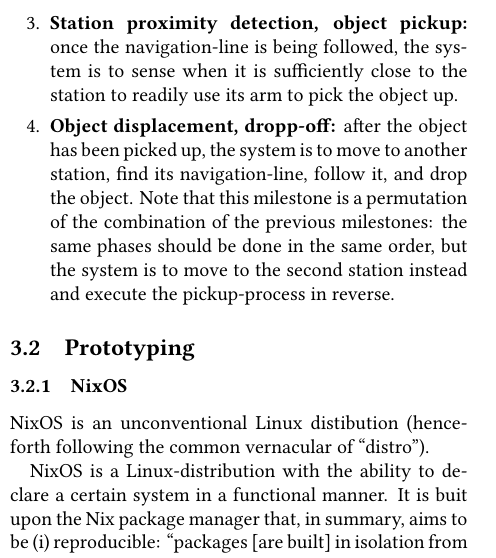
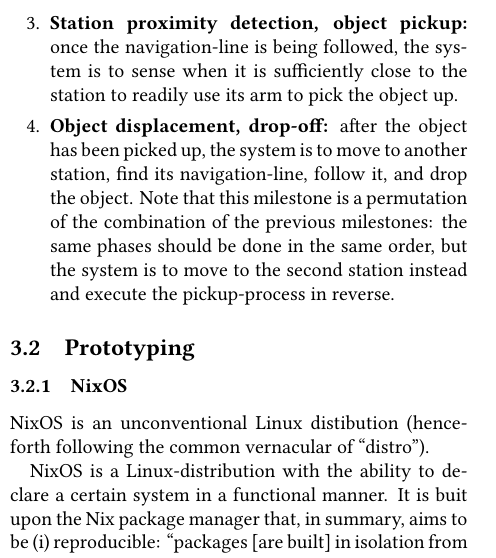
Before and after one commit to tmplt/ed7039e, a LaTeX document (report/master.tex, which reads report/sections/implementation.tex): part of one column of page 4 of 8, cut so that both start at the same text. Compiled offline with XeLaTeX.

Commit message:
report: correct typo

```diff
--- a/report/sections/implementation.tex
+++ b/report/sections/implementation.tex
@@ -21,7 +21,7 @@ The project is divided into four milestones:
 \item \textbf{Station proximity detection, object pickup:}
   once the navigation-line is being followed, the system is to sense when it is sufficiently close to the station to readily use its arm to pick the object up.
 
-\item \textbf{Object displacement, dropp-off:}
+\item \textbf{Object displacement, drop-off:}
   after the object has been picked up, the system is to move to another station, find its navigation-line, follow it, and drop the object.
   Note that this milestone is a permutation of the combination of the previous milestones: the same phases should be done in the same order,
   but the system is to move to the second station instead and execute the pickup-process in reverse.
```
